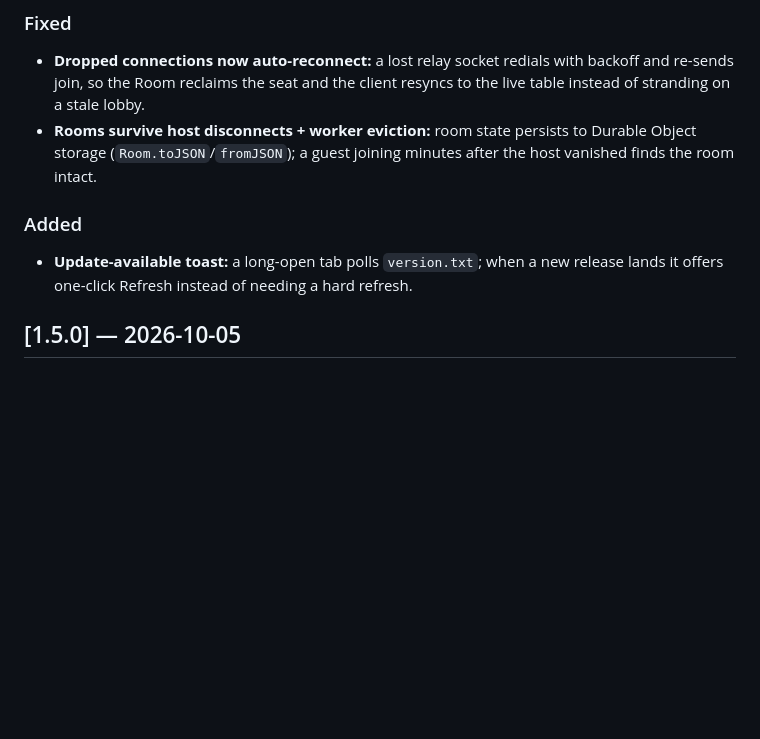
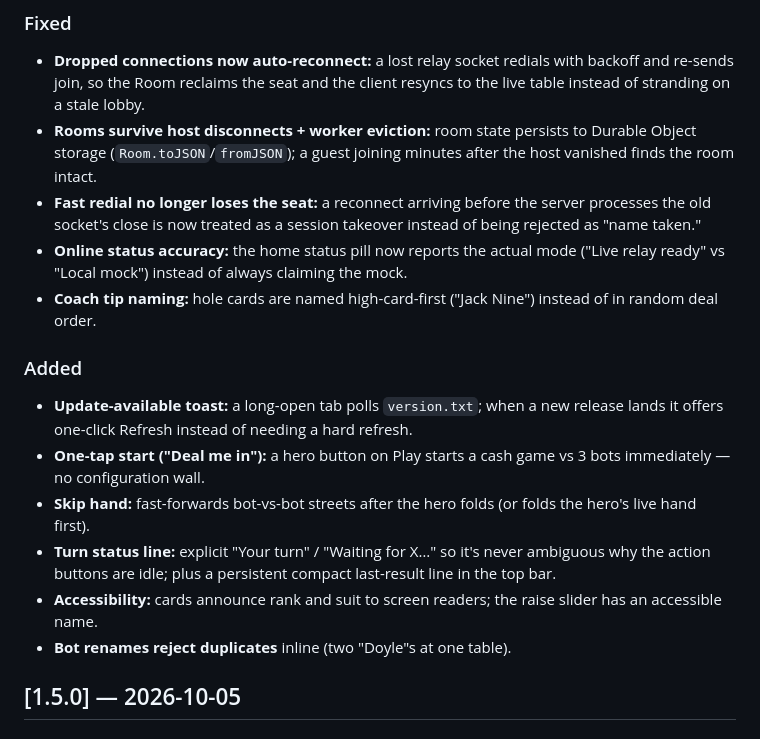
Before and after one commit to swimkevin/poker-sparring, a Markdown page: CHANGELOG.md, the part around the change. Drawn GitHub-style; blank space fills up the shorter version.

Commit message:
CHANGELOG: document 1.5.1 takeover fix + audit UX pass

```diff
--- a/CHANGELOG.md
+++ b/CHANGELOG.md
@@ -12,10 +12,27 @@ footer (`APP_VERSION` in `js/app.js`) and `package.json`.
 - **Rooms survive host disconnects + worker eviction:** room state persists to
   Durable Object storage (`Room.toJSON`/`fromJSON`); a guest joining minutes
   after the host vanished finds the room intact.
+- **Fast redial no longer loses the seat:** a reconnect arriving before the
+  server processes the old socket's close is now treated as a session takeover
+  instead of being rejected as "name taken."
+- **Online status accuracy:** the home status pill now reports the actual mode
+  ("Live relay ready" vs "Local mock") instead of always claiming the mock.
+- **Coach tip naming:** hole cards are named high-card-first ("Jack Nine")
+  instead of in random deal order.
 
 ### Added
 - **Update-available toast:** a long-open tab polls `version.txt`; when a new
   release lands it offers one-click Refresh instead of needing a hard refresh.
+- **One-tap start ("Deal me in"):** a hero button on Play starts a cash game
+  vs 3 bots immediately — no configuration wall.
+- **Skip hand:** fast-forwards bot-vs-bot streets after the hero folds
+  (or folds the hero's live hand first).
+- **Turn status line:** explicit "Your turn" / "Waiting for X…" so it's never
+  ambiguous why the action buttons are idle; plus a persistent compact
+  last-result line in the top bar.
+- **Accessibility:** cards announce rank and suit to screen readers; the raise
+  slider has an accessible name.
+- **Bot renames reject duplicates** inline (two "Doyle"s at one table).
 
 ## [1.5.0] — 2026-10-05
 
```
